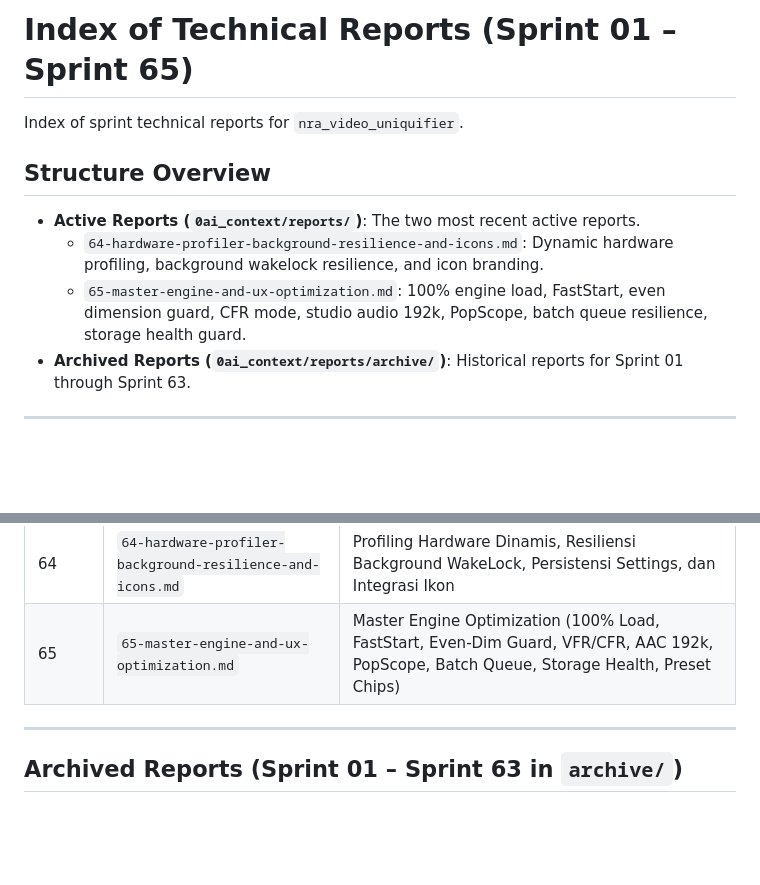
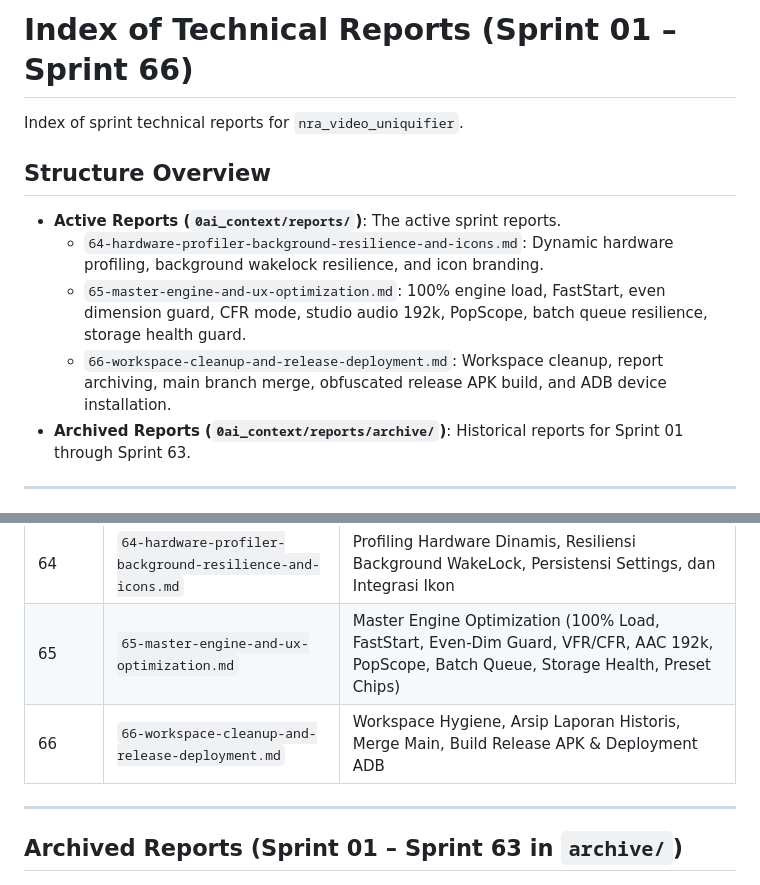
Before and after one commit to novri-ra/nra-video-uniquifier, a Markdown page: 0ai_context/reports/INDEX.md, 2 parts joined by grey strips. Rendered like a GitHub page; blank space fills up the shorter version.

Commit message:
docs(sprint-66): add sprint 66 completion report and update index

```diff
--- a/0ai_context/reports/INDEX.md
+++ b/0ai_context/reports/INDEX.md
@@ -1,11 +1,12 @@
-# Index of Technical Reports (Sprint 01 – Sprint 65)
+# Index of Technical Reports (Sprint 01 – Sprint 66)
 
 Index of sprint technical reports for `nra_video_uniquifier`.
 
 ## Structure Overview
-- **Active Reports (`0ai_context/reports/`)**: The two most recent active reports.
+- **Active Reports (`0ai_context/reports/`)**: The active sprint reports.
   - `64-hardware-profiler-background-resilience-and-icons.md`: Dynamic hardware profiling, background wakelock resilience, and icon branding.
   - `65-master-engine-and-ux-optimization.md`: 100% engine load, FastStart, even dimension guard, CFR mode, studio audio 192k, PopScope, batch queue resilience, storage health guard.
+  - `66-workspace-cleanup-and-release-deployment.md`: Workspace cleanup, report archiving, main branch merge, obfuscated release APK build, and ADB device installation.
 - **Archived Reports (`0ai_context/reports/archive/`)**: Historical reports for Sprint 01 through Sprint 63.
 
 ---
@@ -16,6 +17,7 @@ Index of sprint technical reports for `nra_video_uniquifier`.
 |---|---|---|
 | 64 | `64-hardware-profiler-background-resilience-and-icons.md` | Profiling Hardware Dinamis, Resiliensi Background WakeLock, Persistensi Settings, dan Integrasi Ikon |
 | 65 | `65-master-engine-and-ux-optimization.md` | Master Engine Optimization (100% Load, FastStart, Even-Dim Guard, VFR/CFR, AAC 192k, PopScope, Batch Queue, Storage Health, Preset Chips) |
+| 66 | `66-workspace-cleanup-and-release-deployment.md` | Workspace Hygiene, Arsip Laporan Historis, Merge Main, Build Release APK & Deployment ADB |
 
 ---
 
```
Also changed, not shown: 0ai_context/reports/66-workspace-cleanup-and-release-deployment.md (added, +94 -0 lines).
